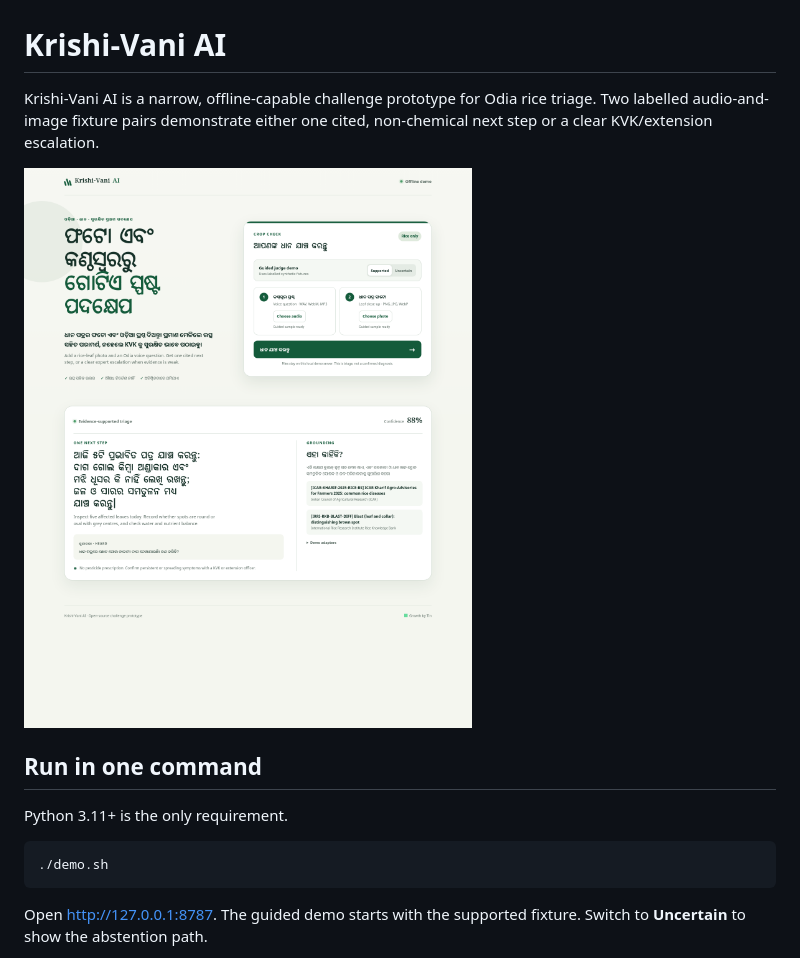
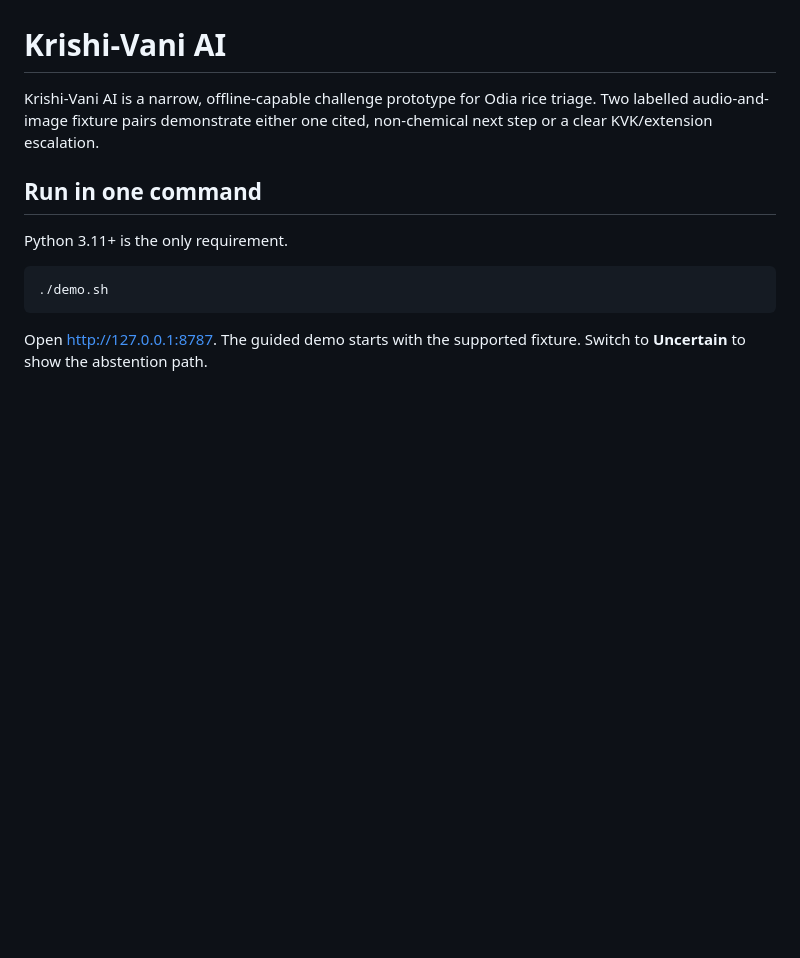
Before and after one commit to iamaanahmad/Krishi-Vani-AI, a Markdown page: README.md, the part around the change. Drawn GitHub-style; blank space fills up the shorter version.

Commit message:
Remove stale public demo preview
Co-authored-by: tin-computer[bot] <277149838+tin-computer[bot]@users.noreply.github.com>

```diff
--- a/README.md
+++ b/README.md
@@ -1,8 +1,6 @@
 # Krishi-Vani AI
 
 Krishi-Vani AI is a narrow, offline-capable challenge prototype for Odia rice triage. Two labelled audio-and-image fixture pairs demonstrate either one cited, non-chemical next step or a clear KVK/extension escalation.
-
-![Krishi-Vani AI interface](docs/krishi-vani-demo-preview.png)
 
 ## Run in one command
 
```
